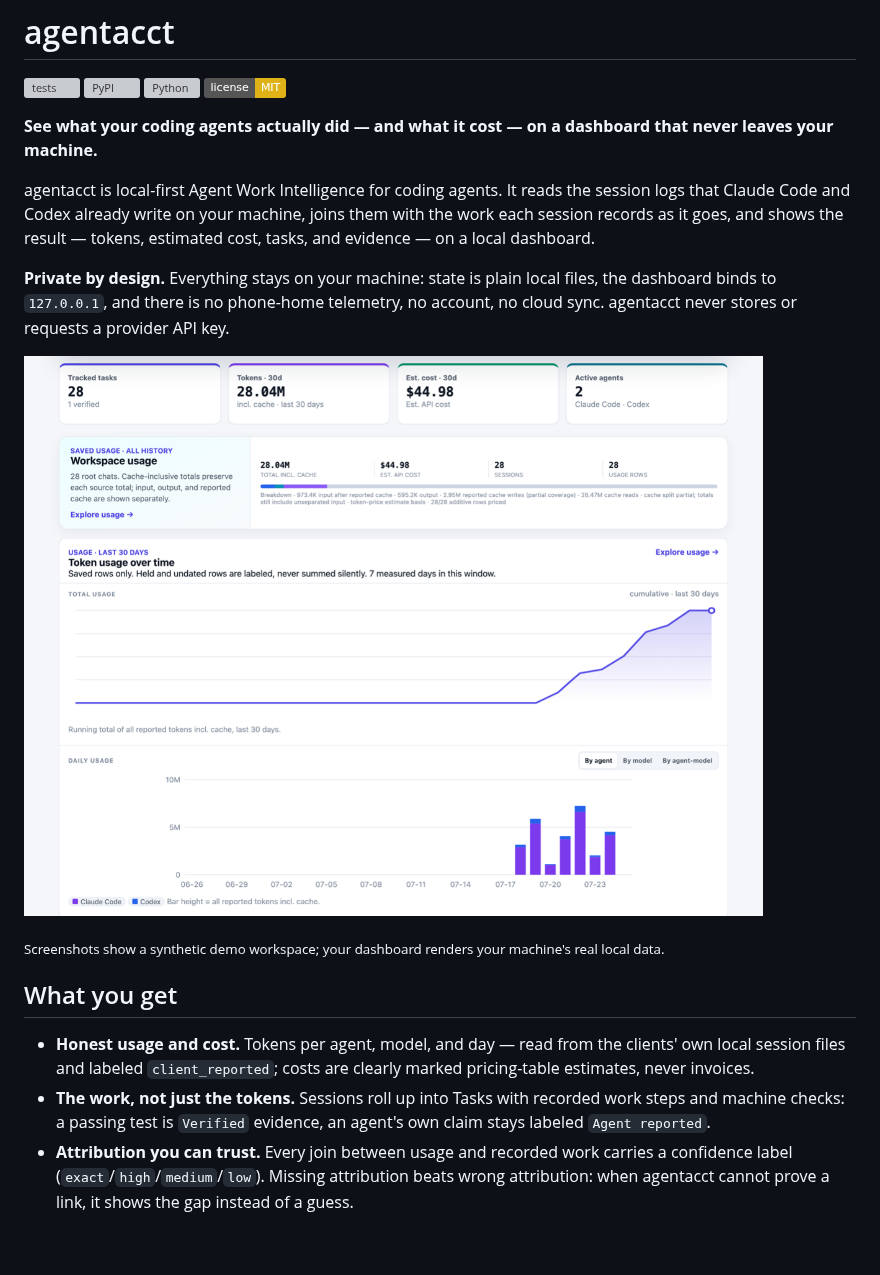
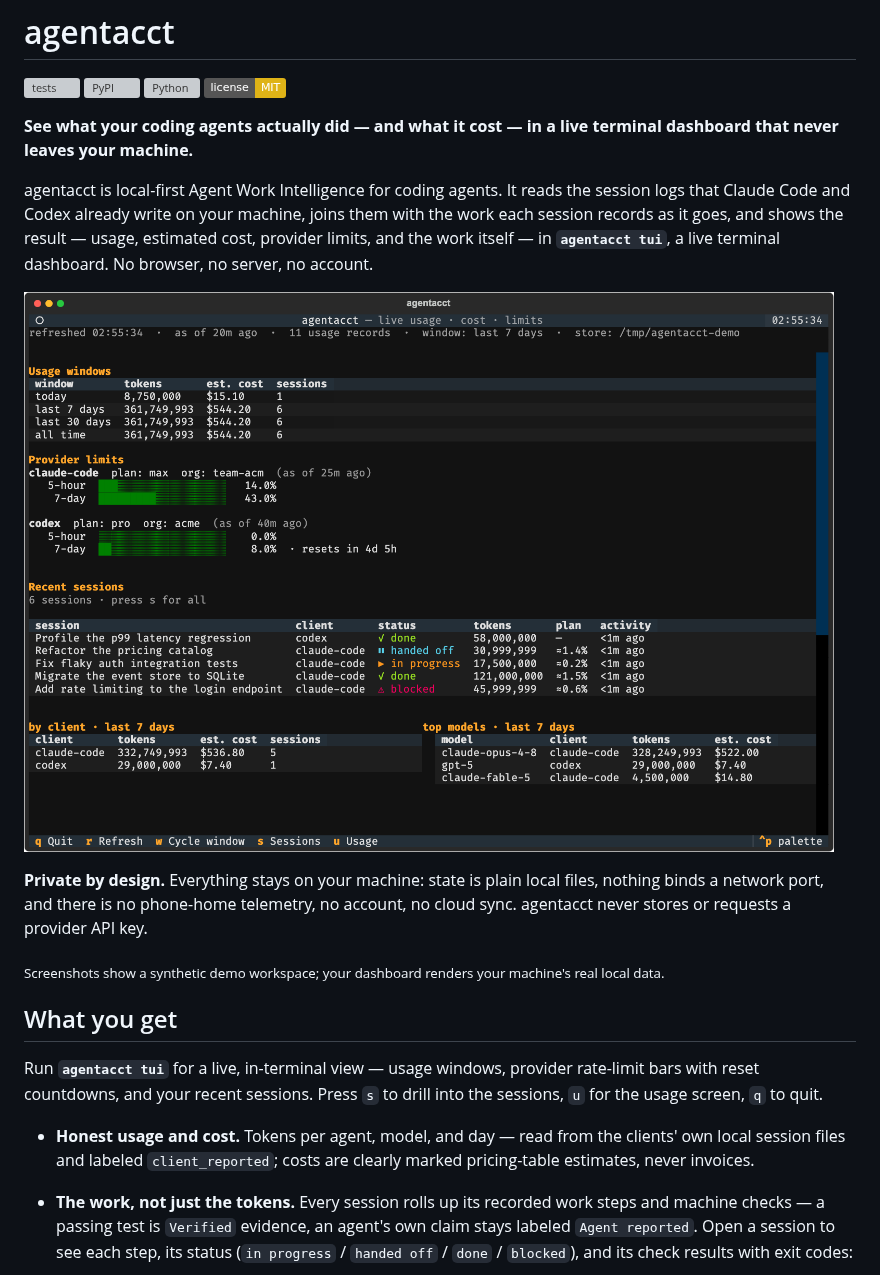
Before and after one commit to mikehasa/agentacct, a Markdown page: README.md, the part around one of its changes. Drawn GitHub-style; pictures changed too: docs/assets/tui-home.png (added); badges without logos; blank space fills up the shorter version; grey boxes are pictures that could not be loaded.

Commit message:
docs: lead the README with the agentacct tui + screenshots
Rewrite the top of the README around the live terminal dashboard (agentacct tui):
- the hero image and the install steps now feature `agentacct tui`
- three synthetic-demo screenshots (home, session detail, sessions list) showing the
  per-step work ledger with pass/fail check evidence, the honest per-session
  attribution, and the beta weekly-plan-cost estimate (the `plan` column + the
  "≈ X% of your weekly plan" detail line)
- a new "Plan-cost estimate (beta)" value prop

Also remove an unreferenced stray scratch-tui-now.svg from the repo root (it was
accidentally committed in the 0.5.3 release).

```diff
--- a/README.md
+++ b/README.md
@@ -5,19 +5,20 @@
 [![Python](https://img.shields.io/pypi/pyversions/agentacct.svg)](https://pypi.org/project/agentacct/)
 [![License: MIT](https://img.shields.io/badge/license-MIT-yellow.svg)](LICENSE)
 
-**See what your coding agents actually did — and what it cost — on a dashboard that never leaves your machine.**
+**See what your coding agents actually did — and what it cost — in a live terminal dashboard that never leaves your machine.**
 
-agentacct is local-first Agent Work Intelligence for coding agents. It reads the session logs that Claude Code and Codex already write on your machine, joins them with the work each session records as it goes, and shows the result — tokens, estimated cost, tasks, and evidence — on a local dashboard.
+agentacct is local-first Agent Work Intelligence for coding agents. It reads the session logs that Claude Code and Codex already write on your machine, joins them with the work each session records as it goes, and shows the result — usage, estimated cost, provider limits, and the work itself — in **`agentacct tui`**, a live terminal dashboard. No browser, no server, no account.
 
-**Private by design.** Everything stays on your machine: state is plain local files, the dashboard binds to `127.0.0.1`, and there is no phone-home telemetry, no account, no cloud sync. agentacct never stores or requests a provider API key.
+![agentacct tui — live usage, cost, provider rate-limit bars, and recent sessions with per-session weekly-plan-cost estimates](https://raw.githubusercontent.com/mikehasa/agentacct/main/docs/assets/tui-home.png)
 
-![agentacct dashboard: token usage, estimated cost, and per-agent breakdown charts](https://raw.githubusercontent.com/mikehasa/agentacct/main/docs/assets/dashboard-overview.png)
+**Private by design.** Everything stays on your machine: state is plain local files, nothing binds a network port, and there is no phone-home telemetry, no account, no cloud sync. agentacct never stores or requests a provider API key.
 
 <sub>Screenshots show a synthetic demo workspace; your dashboard renders your machine's real local data.</sub>
 
 ## What you get
 
+Run **`agentacct tui`** for a live, in-terminal view — usage windows, provider rate-limit bars with reset countdowns, and your recent sessions. Press `s` to drill into the sessions, `u` for the usage screen, `q` to quit.
+
 - **Honest usage and cost.** Tokens per agent, model, and day — read from the clients' own local session files and labeled `client_reported`; costs are clearly marked pricing-table estimates, never invoices.
-- **The work, not just the tokens.** Sessions roll up into Tasks with recorded work steps and machine checks: a passing test is `Verified` evidence, an agent's own claim stays labeled `Agent reported`.
-- **Attribution you can trust.** Every join between usage and recorded work carries a confidence label (`exact`/`high`/`medium`/`low`). Missing attribution beats wrong attribution: when agentacct cannot prove a link, it shows the gap instead of a guess.
+- **The work, not just the tokens.** Every session rolls up its recorded work steps and machine checks — a passing test is `Verified` evidence, an agent's own claim stays labeled `Agent reported`. Open a session to see each step, its status (`in progress` / `handed off` / `done` / `blocked`), and its check results with exit codes:
 
```
Also changed, not shown: other parts of README.md (+9 -2 lines), docs/assets/tui-session-detail.png (added), docs/assets/tui-sessions.png (added), 1 other file.
